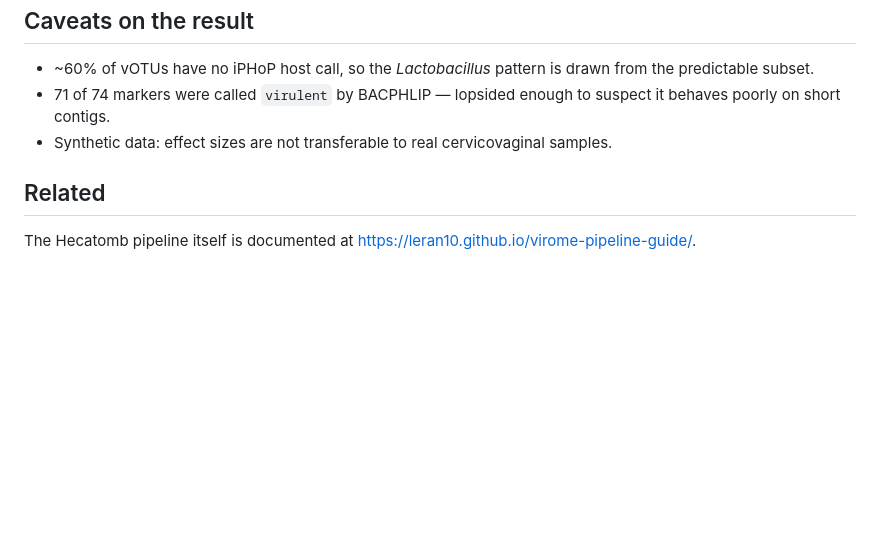
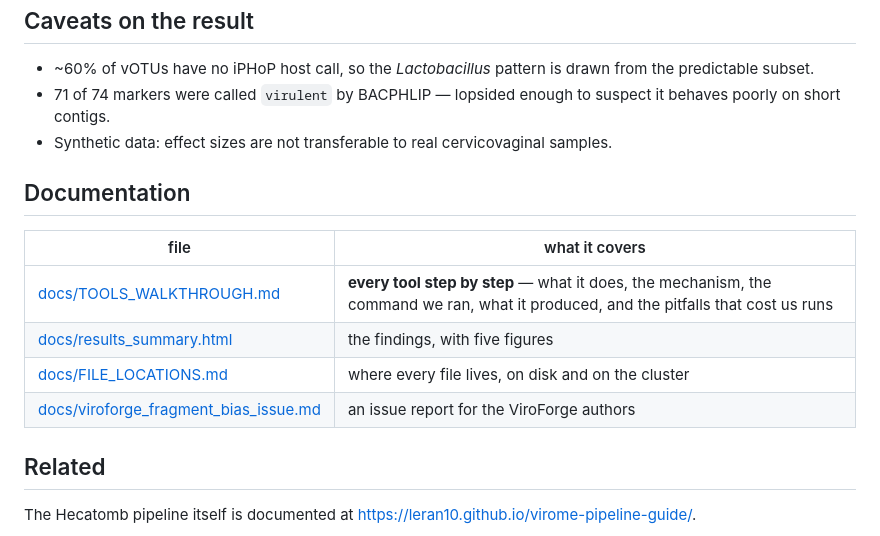
Before and after one commit to Leran10/HPV_synthetic_data, a Markdown page: README.md, the part around the change. Rendered like a GitHub page; blank space fills up the shorter version.

```diff
--- a/README.md
+++ b/README.md
@@ -153,6 +153,15 @@ from PhaGCN and vConTACT3 instead; hosts from CHERRY and iPHoP.
 - Synthetic data: effect sizes are not transferable to real cervicovaginal
   samples.
 
+## Documentation
+
+| file | what it covers |
+|---|---|
+| [docs/TOOLS_WALKTHROUGH.md](docs/TOOLS_WALKTHROUGH.md) | **every tool step by step** — what it does, the mechanism, the command we ran, what it produced, and the pitfalls that cost us runs |
+| [docs/results_summary.html](https://leran10.github.io/HPV_synthetic_data/) | the findings, with five figures |
+| [docs/FILE_LOCATIONS.md](docs/FILE_LOCATIONS.md) | where every file lives, on disk and on the cluster |
+| [docs/viroforge_fragment_bias_issue.md](docs/viroforge_fragment_bias_issue.md) | an issue report for the ViroForge authors |
+
 ## Related
 
 The Hecatomb pipeline itself is documented at
```
Also changed, not shown: docs/TOOLS_WALKTHROUGH.md (added, +463 -0 lines).
